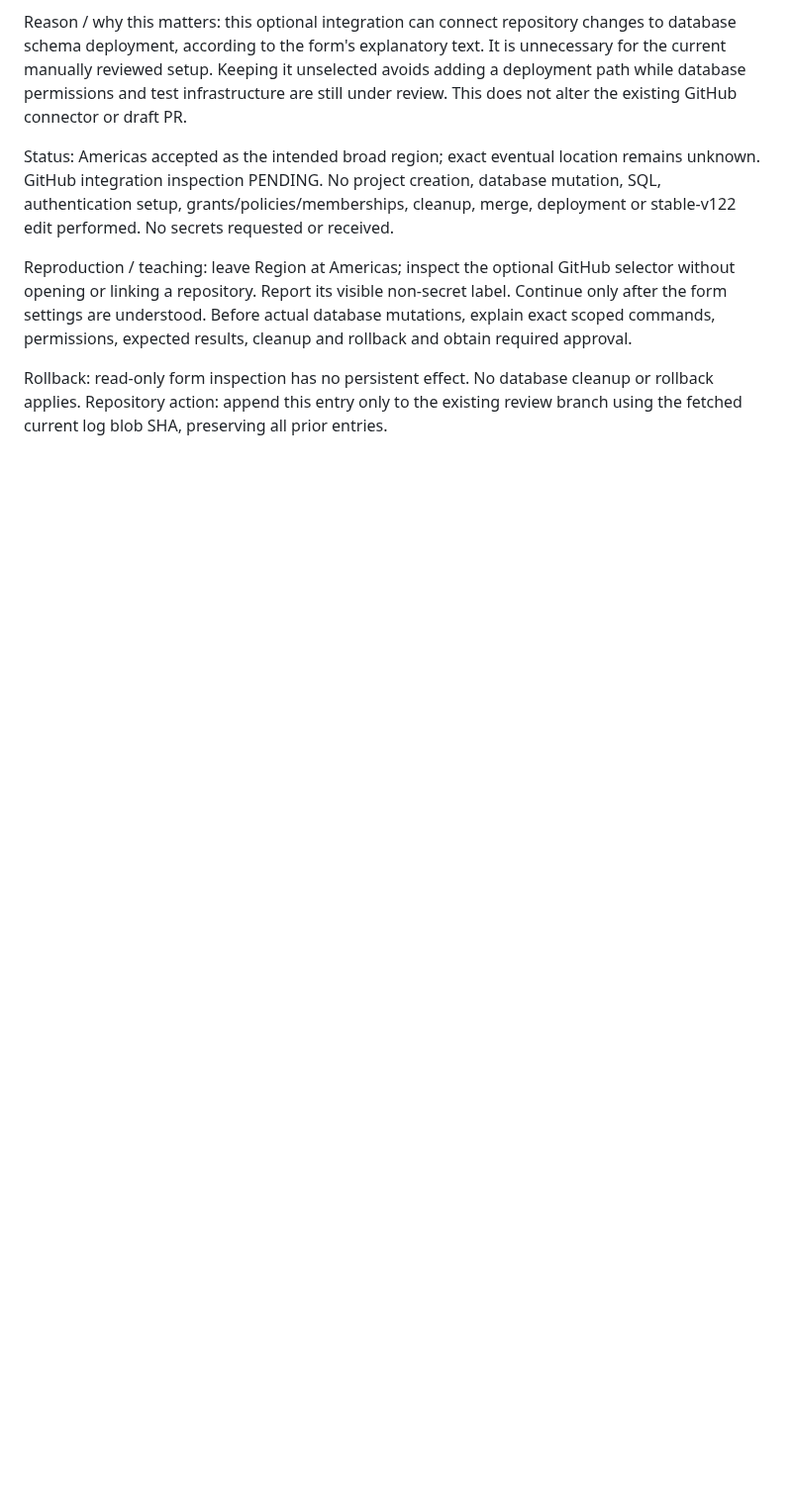
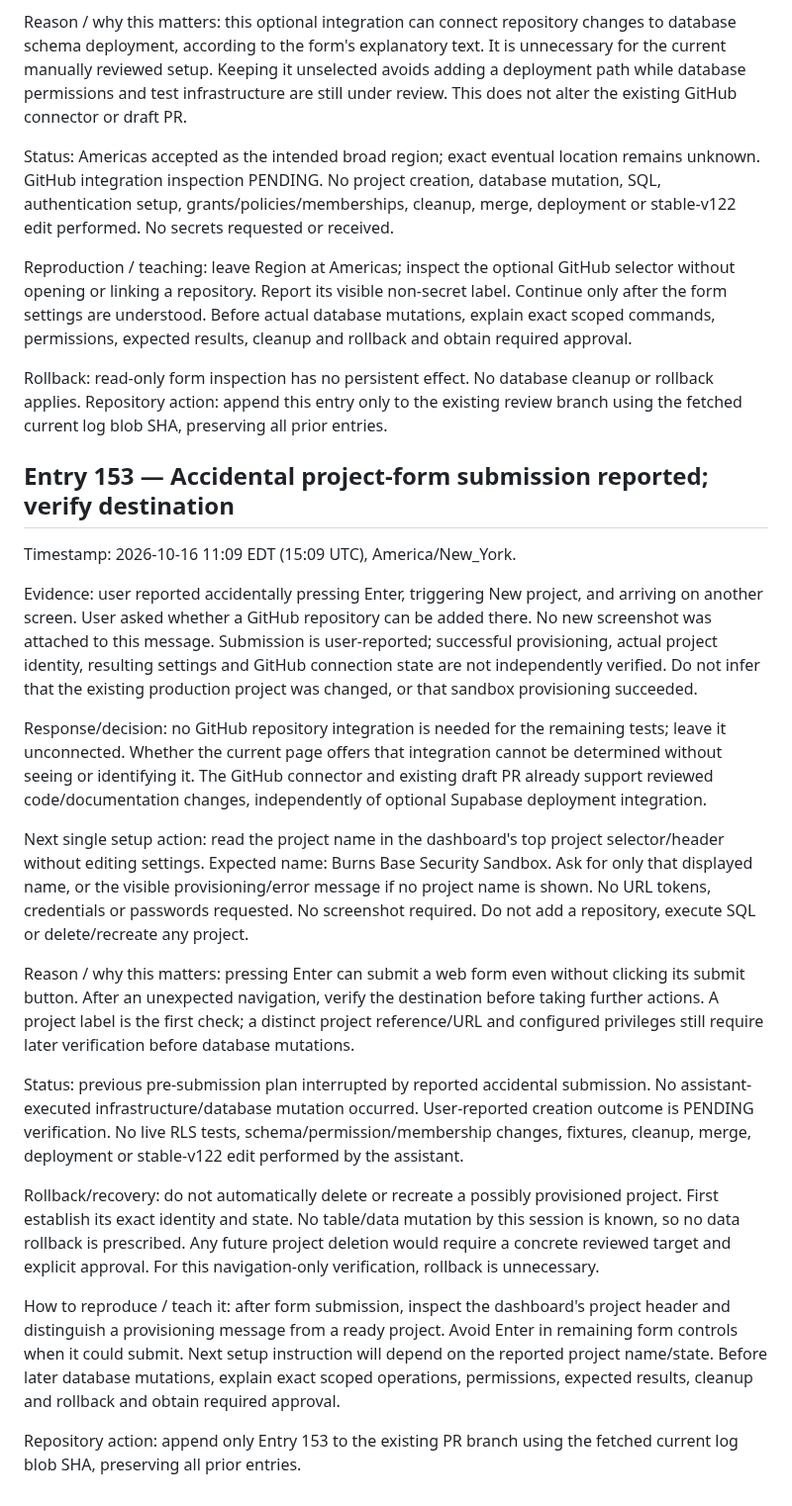
Before and after one commit to BurnsSquad/steven-os-mobile-test, a Markdown page: docs/DEVELOPMENT_LOG.md, the part around the change. Shown at 99% size. Rendered like a GitHub page; blank space fills up the shorter version.

Commit message:
Record Entry 153: accidental submission and project identity verification

```diff
--- a/docs/DEVELOPMENT_LOG.md
+++ b/docs/DEVELOPMENT_LOG.md
@@ -171,3 +171,24 @@ Status: Americas accepted as the intended broad region; exact eventual location
 Reproduction / teaching: leave Region at Americas; inspect the optional GitHub selector without opening or linking a repository. Report its visible non-secret label. Continue only after the form settings are understood. Before actual database mutations, explain exact scoped commands, permissions, expected results, cleanup and rollback and obtain required approval.
 
 Rollback: read-only form inspection has no persistent effect. No database cleanup or rollback applies. Repository action: append this entry only to the existing review branch using the fetched current log blob SHA, preserving all prior entries.
+
+
+## Entry 153 — Accidental project-form submission reported; verify destination
+
+Timestamp: 2026-10-16 11:09 EDT (15:09 UTC), America/New_York.
+
+Evidence: user reported accidentally pressing Enter, triggering New project, and arriving on another screen. User asked whether a GitHub repository can be added there. No new screenshot was attached to this message. Submission is user-reported; successful provisioning, actual project identity, resulting settings and GitHub connection state are not independently verified. Do not infer that the existing production project was changed, or that sandbox provisioning succeeded.
+
+Response/decision: no GitHub repository integration is needed for the remaining tests; leave it unconnected. Whether the current page offers that integration cannot be determined without seeing or identifying it. The GitHub connector and existing draft PR already support reviewed code/documentation changes, independently of optional Supabase deployment integration.
+
+Next single setup action: read the project name in the dashboard's top project selector/header without editing settings. Expected name: Burns Base Security Sandbox. Ask for only that displayed name, or the visible provisioning/error message if no project name is shown. No URL tokens, credentials or passwords requested. No screenshot required. Do not add a repository, execute SQL or delete/recreate any project.
+
+Reason / why this matters: pressing Enter can submit a web form even without clicking its submit button. After an unexpected navigation, verify the destination before taking further actions. A project label is the first check; a distinct project reference/URL and configured privileges still require later verification before database mutations.
+
+Status: previous pre-submission plan interrupted by reported accidental submission. No assistant-executed infrastructure/database mutation occurred. User-reported creation outcome is PENDING verification. No live RLS tests, schema/permission/membership changes, fixtures, cleanup, merge, deployment or stable-v122 edit performed by the assistant.
+
+Rollback/recovery: do not automatically delete or recreate a possibly provisioned project. First establish its exact identity and state. No table/data mutation by this session is known, so no data rollback is prescribed. Any future project deletion would require a concrete reviewed target and explicit approval. For this navigation-only verification, rollback is unnecessary.
+
+How to reproduce / teach it: after form submission, inspect the dashboard's project header and distinguish a provisioning message from a ready project. Avoid Enter in remaining form controls when it could submit. Next setup instruction will depend on the reported project name/state. Before later database mutations, explain exact scoped operations, permissions, expected results, cleanup and rollback and obtain required approval.
+
+Repository action: append only Entry 153 to the existing PR branch using the fetched current log blob SHA, preserving all prior entries.
```
